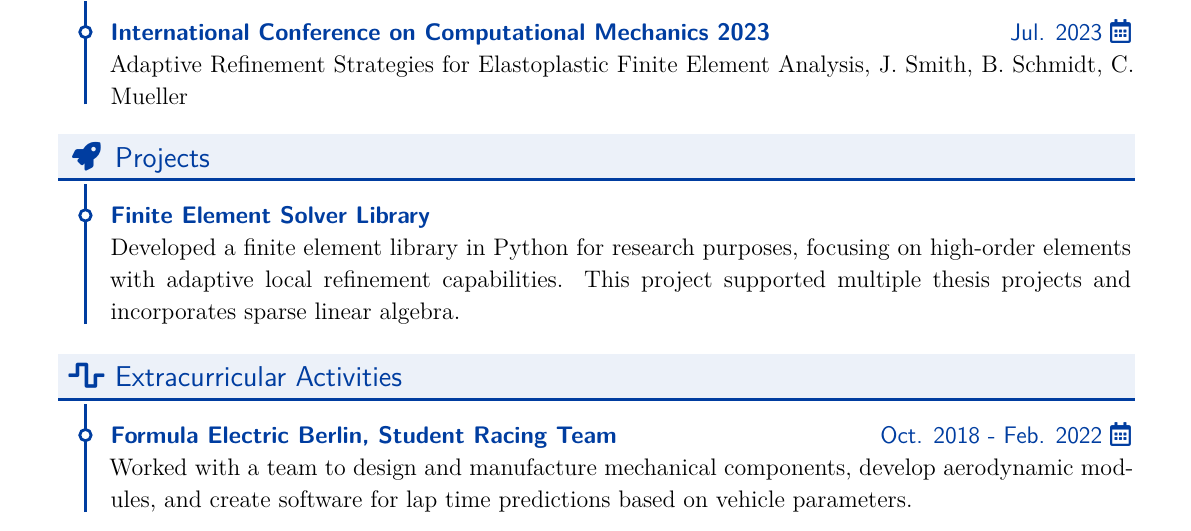
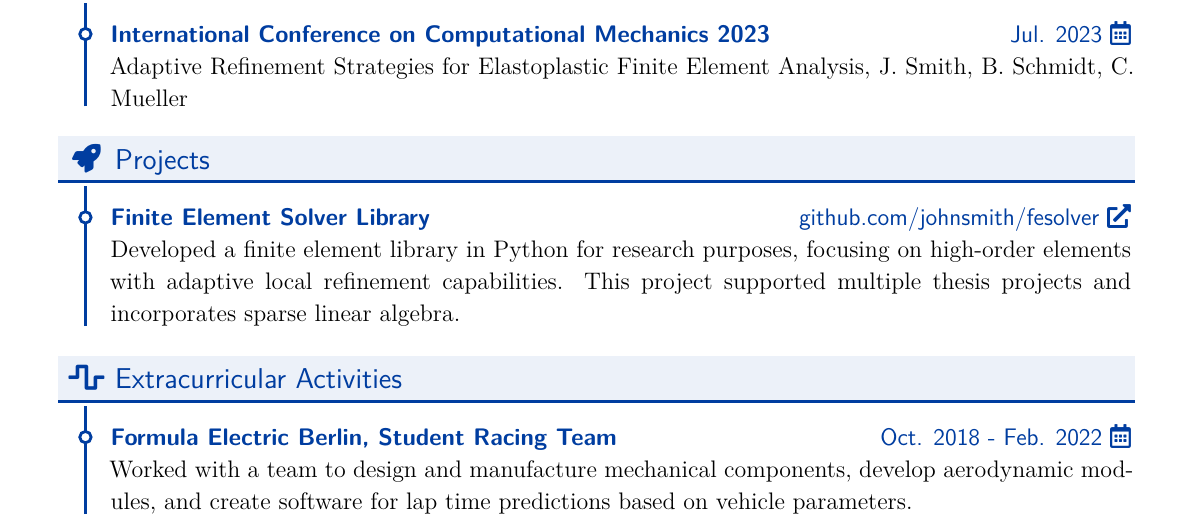
Before and after one commit to schmaeke/LaTeX-Curriculum-Vitae, a LaTeX CV (example.tex): part of page 2 of 2, cut so that both start at the same text. Compiled offline with XeLaTeX.

Commit message:
Updated the example and corresponding screenshots

```diff
--- a/example.tex
+++ b/example.tex
@@ -75,7 +75,7 @@
 	}
 
 	\cvsection{\faRocket}{Projects}
-	\cventry{Finite Element Solver Library}{%
+	\cvlinkedentry{Finite Element Solver Library}{https://github.com/johnsmith/fesolver}{github.com/johnsmith/fesolver}{%
 			Developed a finite element library in Python for research purposes, focusing on high-order elements with adaptive local refinement capabilities. This project supported multiple thesis projects and incorporates sparse linear algebra.
 	}
 
```
Also changed, not shown: screenshots/1.png, screenshots/2.png.
